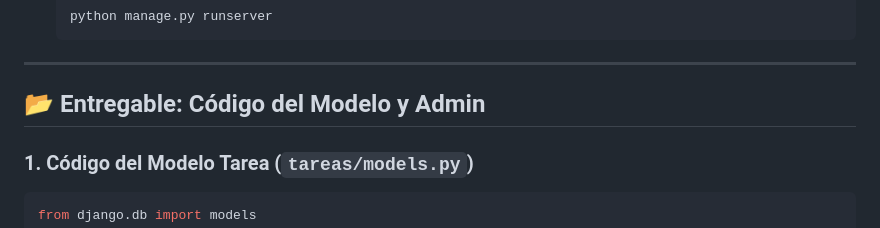
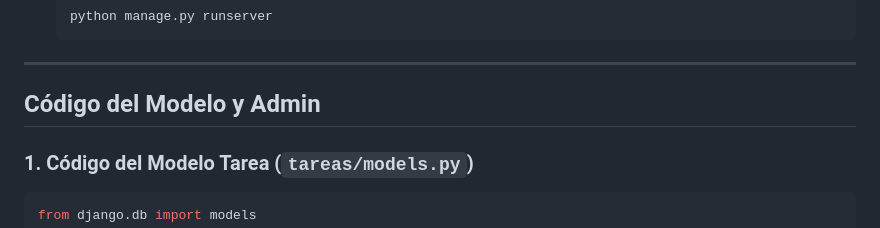
Before and after one commit to SAFAjsf/Django-Task-Manager, a Markdown page: README.md, the part around the change. Rendered like a GitHub page.

```diff
--- a/README.md
+++ b/README.md
@@ -53,7 +53,7 @@ El proyecto incluye:
 
 ---
 
-## 📂 Entregable: Código del Modelo y Admin
+## Código del Modelo y Admin
 
 ### 1. Código del Modelo Tarea (`tareas/models.py`)
 
```
